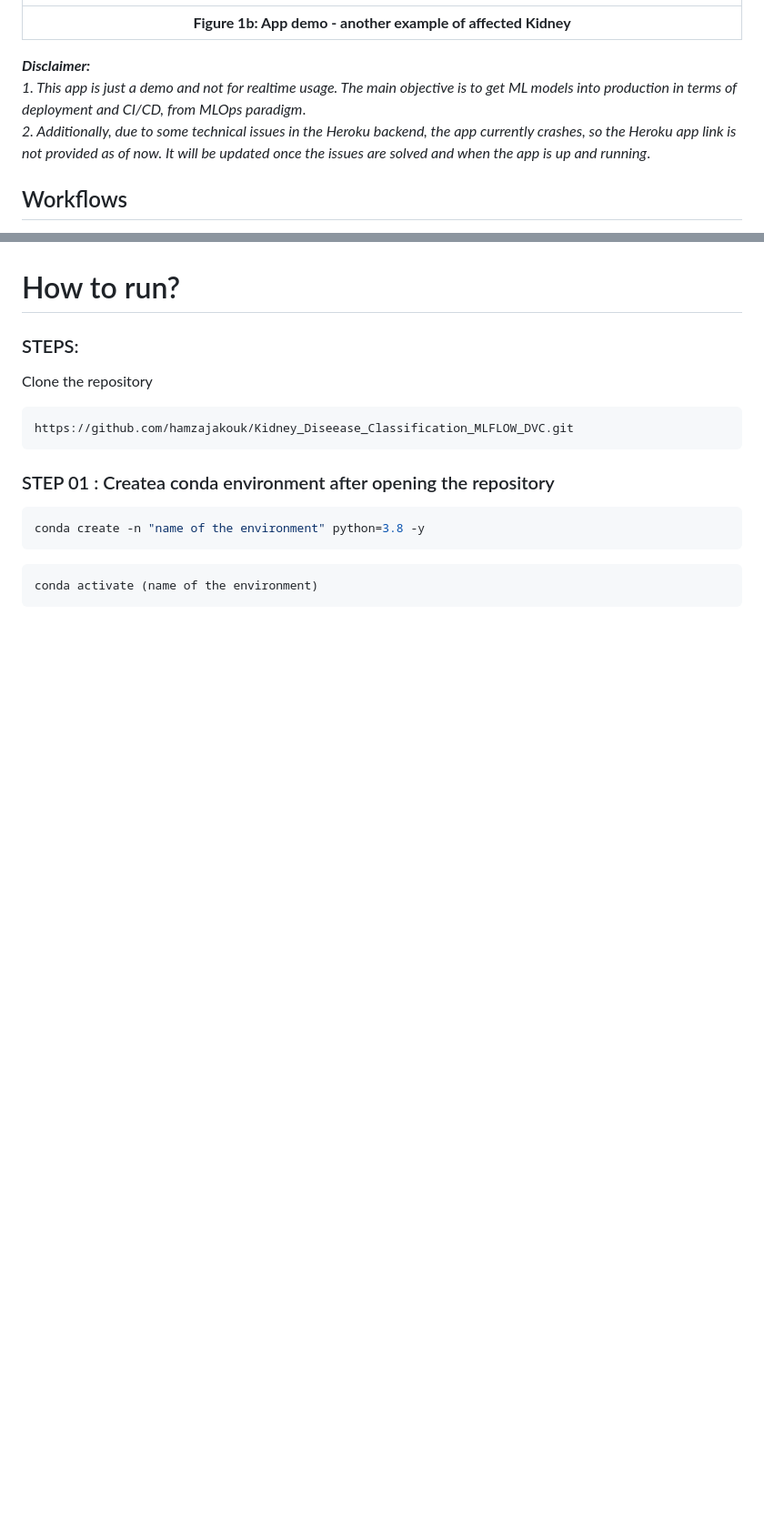
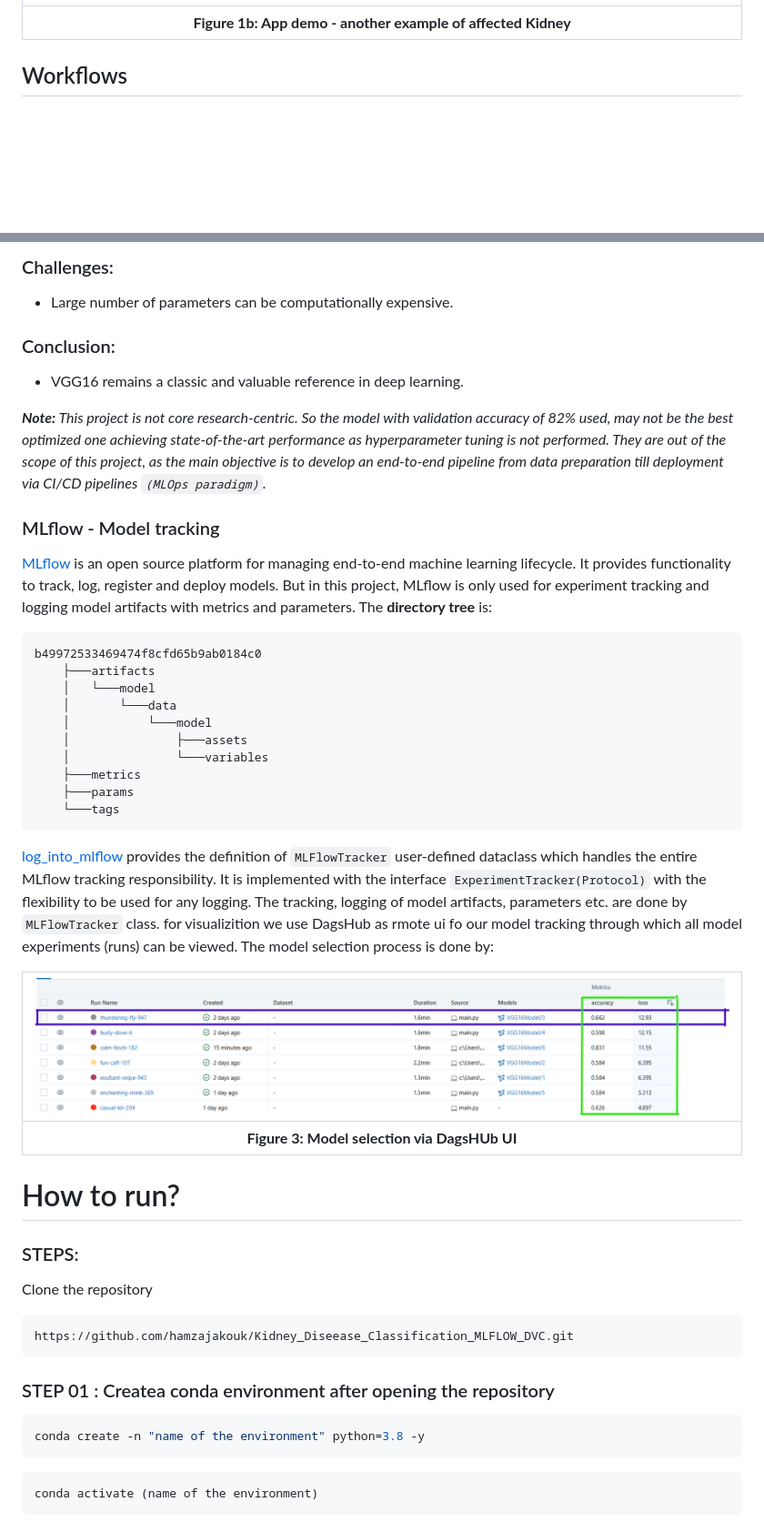
Before and after one commit to hamzajakouk/Kidney_Diseease_Classification, a Markdown page: README.md, 2 parts joined by grey strips. Shown: that part at 91% size. GitHub-like rendering; pictures changed too: images/mlflow.png (added); blank space fills up the shorter version.

Commit message:
Readme added

````diff
--- a/README.md
+++ b/README.md
@@ -30,9 +30,7 @@ This project establishes a pipeline that orchestrates the training of a comprehe
 |:--:|
 | <b>Figure 1b: App demo - another example of affected Kidney</b>|
 
-_**Disclaimer:**_ <br>
-_1. This app is just a demo and not for realtime usage. The main objective is to get ML models into production in terms of deployment and CI/CD, from MLOps paradigm_. <br>
-_2. Additionally, due to some technical issues in the Heroku backend, the app currently crashes, so the Heroku app link is not provided as of now. It will be updated once the issues are solved and when the app is up and running_.
+
 ## Workflows
 1. Update config.yaml
 2. Update secrets.yaml [Optional]
@@ -47,3 +61,33 @@ _2. Additionally, due to some technical issues in the Heroku backend, the app cu
+### Challenges:
+- Large number of parameters can be computationally expensive.
+
+### Conclusion:
+- VGG16 remains a classic and valuable reference in deep learning.
+
+ _**Note:** This project is not core research-centric. So the model with validation accuracy of 82% used, may not be the best optimized one achieving state-of-the-art performance as hyperparameter tuning is not performed. They are out of the scope of this project, as the main objective is to develop an end-to-end pipeline from data preparation till deployment via CI/CD pipelines `(MLOps paradigm)`._
+
+### MLflow - Model tracking
+
+[MLflow](https://mlflow.org/) is an open source platform for managing end-to-end machine learning lifecycle. It provides functionality to track, log, register and deploy models. But in this project, MLflow is only used for experiment tracking and logging model artifacts with metrics and parameters. The **directory tree** is:
+
+```
+b49972533469474f8cfd65b9ab0184c0
+    ├───artifacts
+    │   └───model
+    │       └───data
+    │           └───model
+    │               ├───assets
+    │               └───variables
+    ├───metrics
+    ├───params
+    └───tags
+```
+[log_into_mlflow](./src/components/evaluation_model.py) provides the definition of `MLFlowTracker` user-defined dataclass which handles the entire MLflow tracking responsibility. It is implemented with the interface `ExperimentTracker(Protocol)` with the flexibility to be used for any logging. The tracking, logging of model artifacts, parameters etc. are done by `MLFlowTracker` class. for visualizition we use DagsHub as rmote ui fo our model tracking through which all model experiments (runs) can be viewed. The model selection process is done by:
+
+
+| ![model selection](./images/mlflow.png) |
+|:--:|
+| <b>Figure 3: Model selection via DagsHUb UI</b>|
 
 
 # How to run?
````
Also changed, not shown: other parts of README.md (+16 -0 lines), images/chart.png (added), 1 other file.
